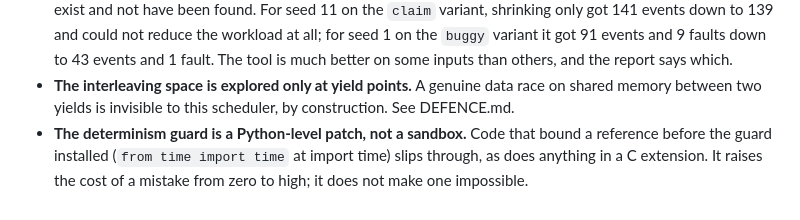
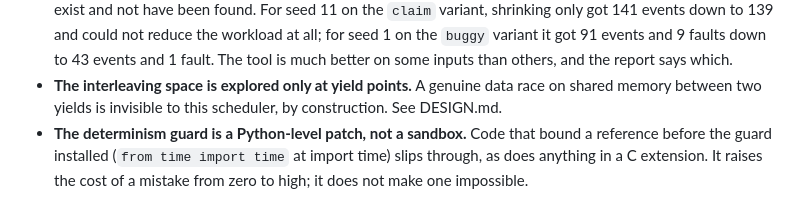
Before and after one commit to Kalash-Somnathe/deterministic-testing, a Markdown page: FAILURES.md, the part around the change. Drawn GitHub-style.

```diff
--- a/FAILURES.md
+++ b/FAILURES.md
@@ -181,7 +181,7 @@ rather than being discovered by an interviewer.
   report says which.
 * **The interleaving space is explored only at yield points.** A genuine data race
   on shared memory between two yields is invisible to this scheduler, by
-  construction. See DEFENCE.md.
+  construction. See DESIGN.md.
 * **The determinism guard is a Python-level patch, not a sandbox.** Code that
   bound a reference before the guard installed (`from time import time` at import
   time) slips through, as does anything in a C extension. It raises the cost of a
```
Also changed, not shown: DESIGN.md (renamed from DEFENCE.md, +1 -79 lines), README.md (+2 -2 lines), web/screenshot.png, 2 other files.
